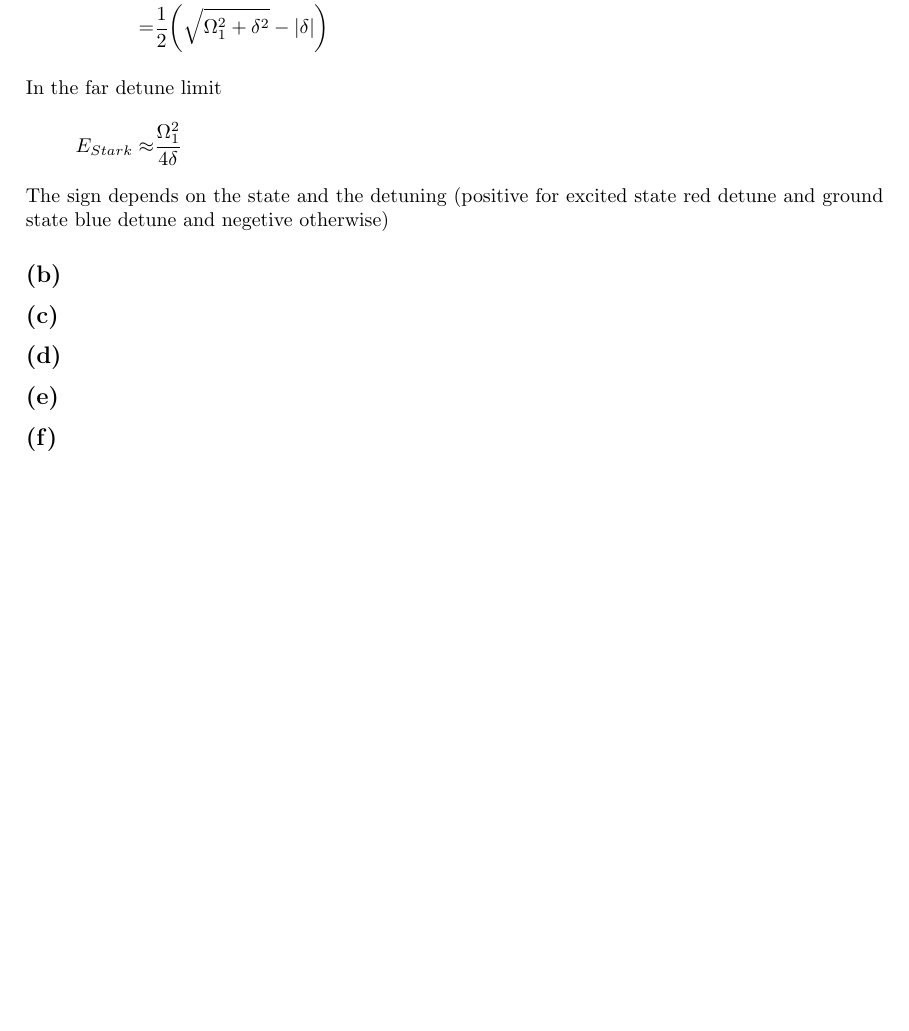
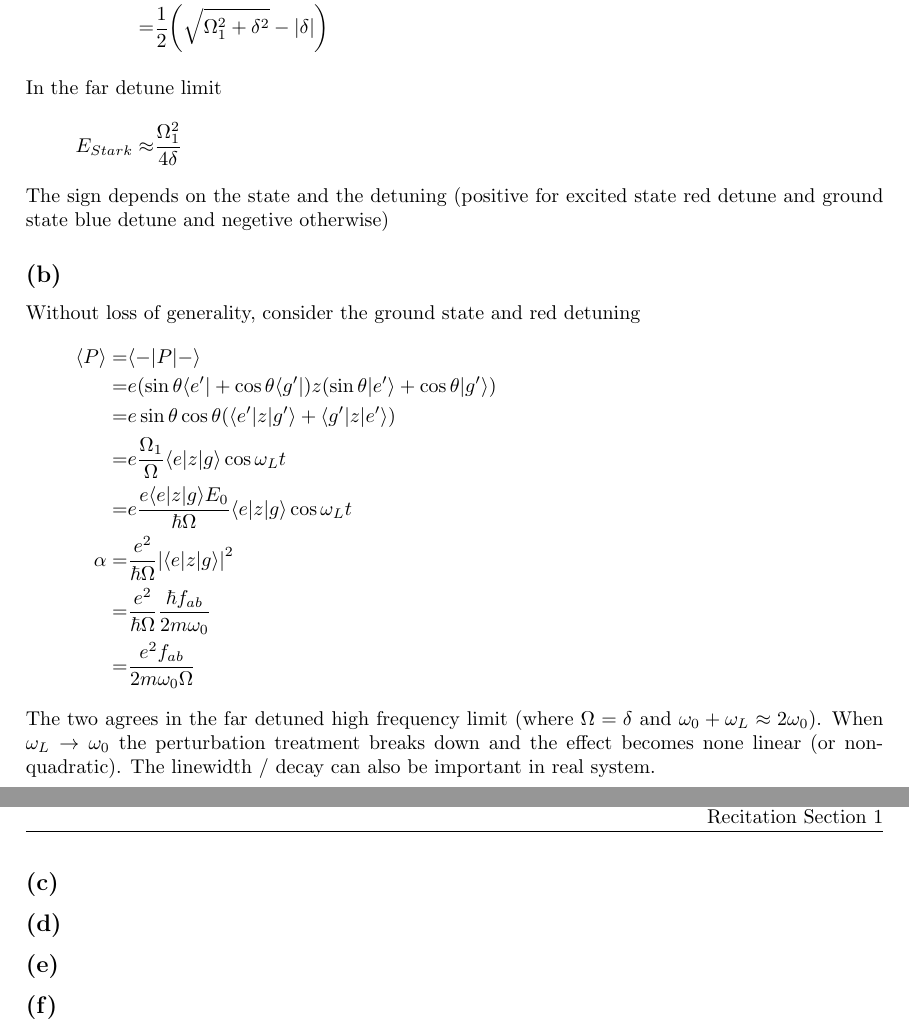
Before and after one commit to yuyichao/8.422, a LaTeX problem sheet (pset/pset10/pset10.tex): part of page 1 of 5 before the commit and two parts of pages 1 and 2 of 6 after it, the two joined at a grey line, cut so that both start at the same text, the shorter picture padded with empty space. Compiled offline with pdfLaTeX; a LaTeX package or settings file that is missing is left out.

Commit message:
[pset10] p1b

```diff
--- a/pset/pset10/pset10.tex
+++ b/pset/pset10/pset10.tex
@@ -219,6 +219,18 @@ AC Stark shift
 }
 The sign depends on the state and the detuning (positive for excited state red detune and ground state blue detune and negetive otherwise)
 \subsection{}
+Without loss of generality, consider the ground state and red detuning
+\eqar{
+  \angl{P}=&\langle -|P|-\rangle\\
+  =&e\paren{\sin\theta\langle e'|+\cos\theta\langle g'|}z\paren{\sin\theta|e'\rangle+\cos\theta|g'\rangle}\\
+  =&e\sin\theta\cos\theta\paren{\langle e'|z|g'\rangle+\langle g'|z|e'\rangle}\\
+  =&e\frac{\Omega_1}{\Omega}\langle e|z|g\rangle\cos\omega_Lt\\
+  =&e\frac{e\langle e|z|g\rangle E_0}{\hbar\Omega}\langle e|z|g\rangle\cos\omega_Lt\\
+  \alpha=&\frac{e^2}{\hbar\Omega}\abs{\langle e|z|g\rangle}^2\\
+  =&\frac{e^2}{\hbar\Omega}\frac{\hbar f_{ab}}{2m\omega_0}\\
+  =&\frac{e^2f_{ab}}{2m\omega_0\Omega}
+}
+The two agrees in the far detuned high frequency limit (where $\Omega=\delta$ and $\omega_0+\omega_L\approx2\omega_0$). When $\omega_L\rightarrow\omega_0$ the perturbation treatment breaks down and the effect becomes none linear (or non-quadratic). The linewidth / decay can also be important in real system.
 \subsection{}
 \subsection{}
 \subsection{}
```
Also changed, not shown: pset/pset10/pset10.pdf.
